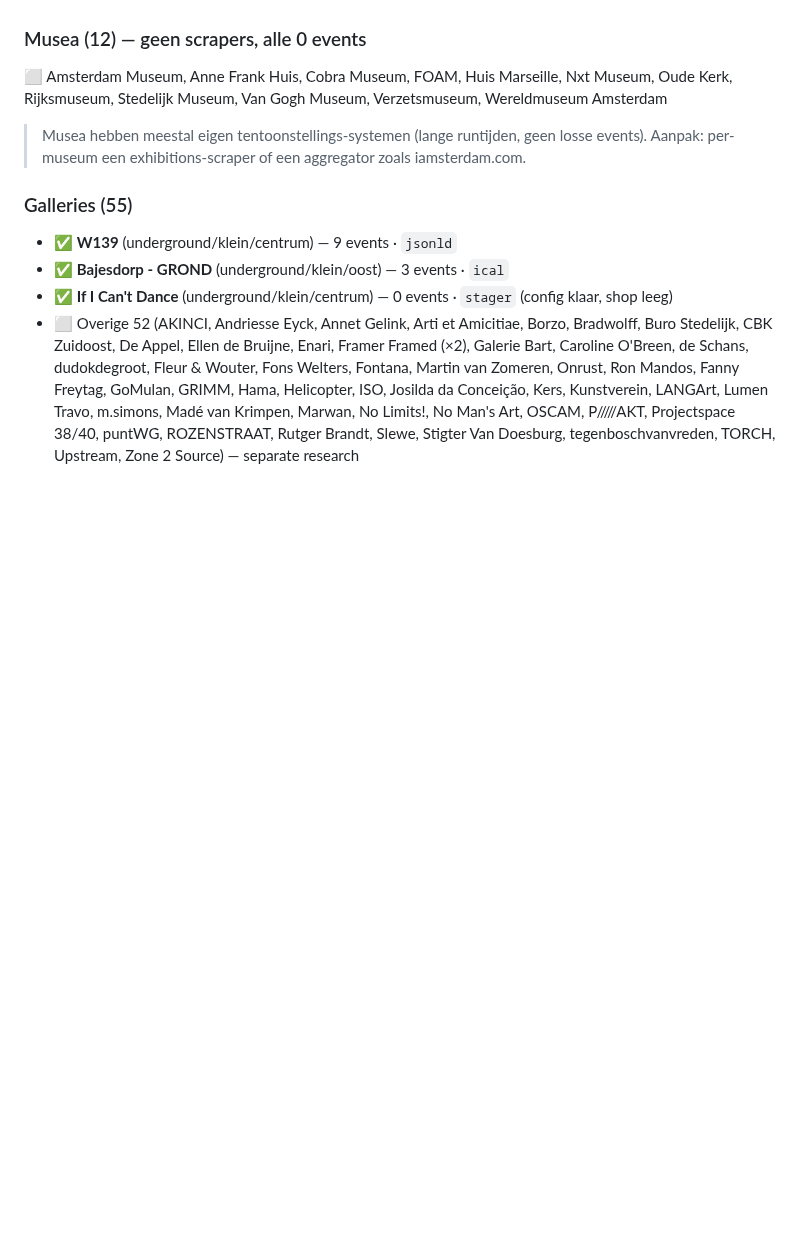
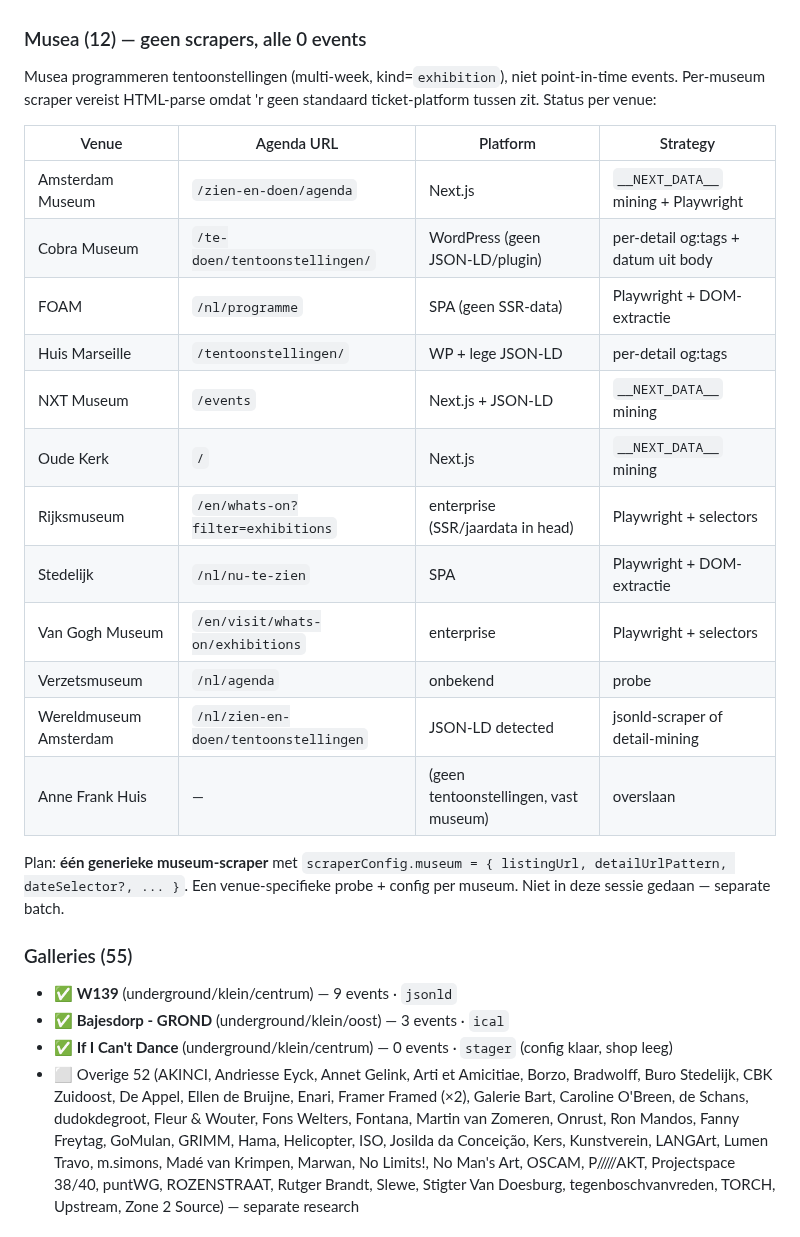
Before and after one commit to diederikvh/andreas, a Markdown page: SCRAPERS.md, the part around the change. GitHub-like rendering; blank space fills up the shorter version.

Commit message:
docs(scrapers): musea platform-analyse per venue voor toekomstige batch
Probed alle 11 musea op JSON-LD / __NEXT_DATA__ / event-plugin. Geen
quick-wins — elke site heeft een ander platform en de meeste
listing-pages bevatten geen gestructureerde Exhibition-data.

Tabel met platform + strategy per museum toegevoegd zodat we ze in
een aparte batch één-voor-één kunnen configureren via Playwright +
venue-specifieke selectors.

Co-Authored-By: Claude Opus 4.7 (1M context) <noreply@anthropic.com>

```diff
--- a/SCRAPERS.md
+++ b/SCRAPERS.md
@@ -72,9 +72,25 @@ Gegenereerd via `apps/api/scripts/_venue-report.ts` — alle gepubliceerde venue
 - ⬜ **Pakhuis Wilhelmina, De Nieuwe Anita, De Krakeling, Het Veem House for Performance, Plein Theater, ZID Theater, Betty Asfalt Complex, Bourbon Street, De Ruimte, Podium Vrijburcht, Teatro Munganga, Astarotheatro, Casablanca Variété, Mike's Badhuistheater, Volta, Space for Dance Art, Zaal 100, Perdu, Salon de IJzerstaven, Compagnietheater** — separate research per venue
 
 ### Musea (12) — geen scrapers, alle 0 events
-⬜ Amsterdam Museum, Anne Frank Huis, Cobra Museum, FOAM, Huis Marseille, Nxt Museum, Oude Kerk, Rijksmuseum, Stedelijk Museum, Van Gogh Museum, Verzetsmuseum, Wereldmuseum Amsterdam
 
-> Musea hebben meestal eigen tentoonstellings-systemen (lange runtijden, geen losse events). Aanpak: per-museum een exhibitions-scraper of een aggregator zoals iamsterdam.com.
+Musea programmeren tentoonstellingen (multi-week, kind=`exhibition`), niet point-in-time events. Per-museum scraper vereist HTML-parse omdat 'r geen standaard ticket-platform tussen zit. Status per venue:
+
+| Venue | Agenda URL | Platform | Strategy |
+|---|---|---|---|
+| Amsterdam Museum | `/zien-en-doen/agenda` | Next.js | `__NEXT_DATA__` mining + Playwright |
+| Cobra Museum | `/te-doen/tentoonstellingen/` | WordPress (geen JSON-LD/plugin) | per-detail og:tags + datum uit body |
+| FOAM | `/nl/programme` | SPA (geen SSR-data) | Playwright + DOM-extractie |
+| Huis Marseille | `/tentoonstellingen/` | WP + lege JSON-LD | per-detail og:tags |
+| NXT Museum | `/events` | Next.js + JSON-LD | `__NEXT_DATA__` mining |
+| Oude Kerk | `/` | Next.js | `__NEXT_DATA__` mining |
+| Rijksmuseum | `/en/whats-on?filter=exhibitions` | enterprise (SSR/jaardata in head) | Playwright + selectors |
+| Stedelijk | `/nl/nu-te-zien` | SPA | Playwright + DOM-extractie |
+| Van Gogh Museum | `/en/visit/whats-on/exhibitions` | enterprise | Playwright + selectors |
+| Verzetsmuseum | `/nl/agenda` | onbekend | probe |
+| Wereldmuseum Amsterdam | `/nl/zien-en-doen/tentoonstellingen` | JSON-LD detected | jsonld-scraper of detail-mining |
+| Anne Frank Huis | — | (geen tentoonstellingen, vast museum) | overslaan |
+
+Plan: **één generieke museum-scraper** met `scraperConfig.museum = { listingUrl, detailUrlPattern, dateSelector?, ... }`. Een venue-specifieke probe + config per museum. Niet in deze sessie gedaan — separate batch.
 
 ### Galleries (55)
 - ✅ **W139** (underground/klein/centrum) — 9 events · `jsonld`
```
